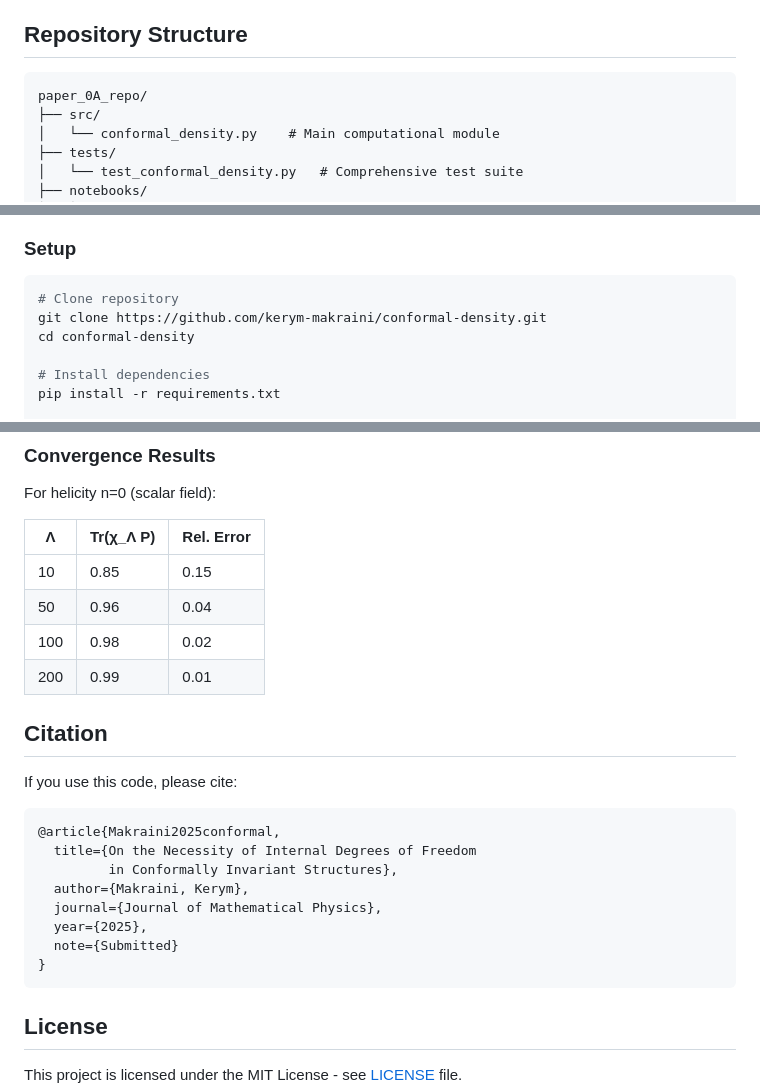
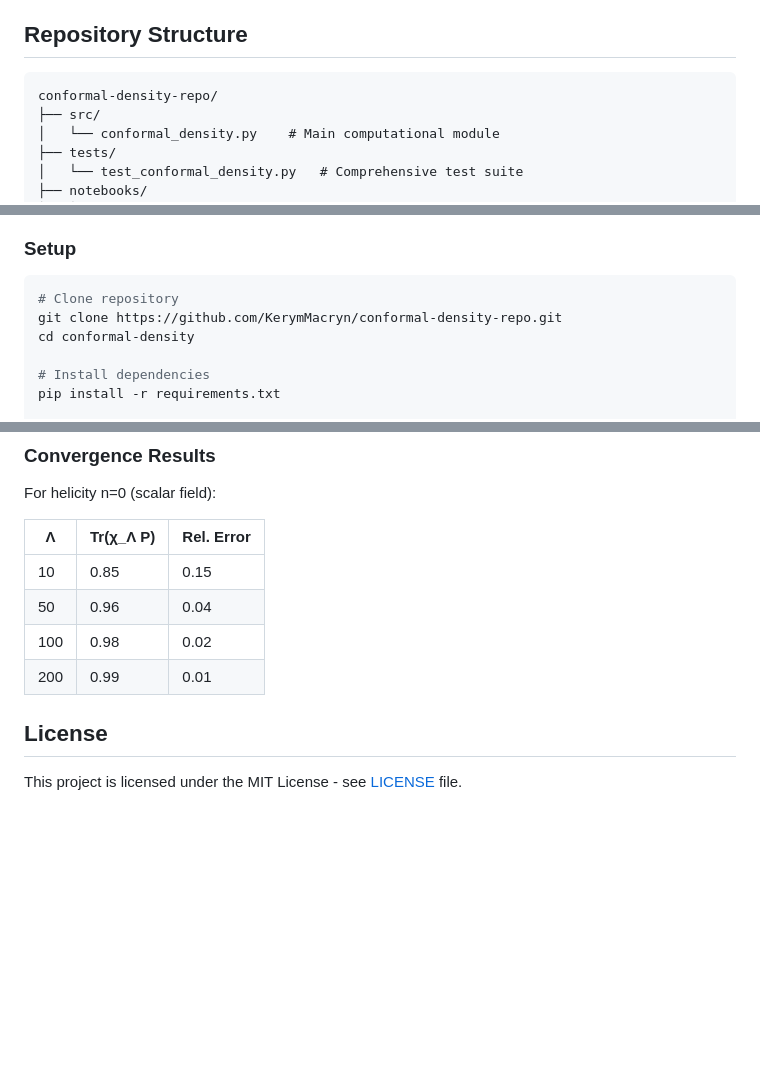
Before and after one commit to KerymMacryn/conformal-density-repo, a Markdown page: README.md, 3 parts joined by grey strips. Rendered like a GitHub page; blank space fills up the shorter version.

````diff
--- a/README.md
+++ b/README.md
@@ -22,7 +22,7 @@ The code provides numerical verification of the main theoretical results concern
 ## Repository Structure
 
 ```
-paper_0A_repo/
+conformal-density-repo/
 ├── src/
 │   └── conformal_density.py    # Main computational module
 ├── tests/
@@ -51,7 +51,7 @@ paper_0A_repo/
 
 ```bash
 # Clone repository
-git clone https://github.com/kerym-makraini/conformal-density.git
+git clone https://github.com/KerymMacryn/conformal-density-repo.git
 cd conformal-density
 
 # Install dependencies
@@ -178,20 +178,6 @@ For helicity n=0 (scalar field):
 | 100 | 0.98 | 0.02 |
 | 200 | 0.99 | 0.01 |
 
-## Citation
-
-If you use this code, please cite:
-
-```bibtex
-@article{Makraini2025conformal,
-  title={On the Necessity of Internal Degrees of Freedom
-         in Conformally Invariant Structures},
-  author={Makraini, Kerym},
-  journal={Journal of Mathematical Physics},
-  year={2025},
-  note={Submitted}
-}
-```
 
 ## License
 
````
